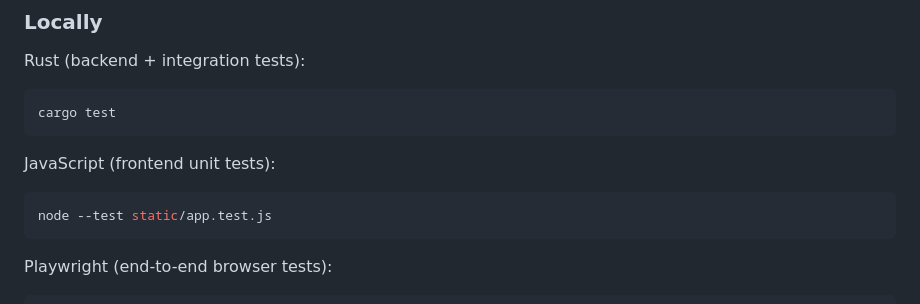
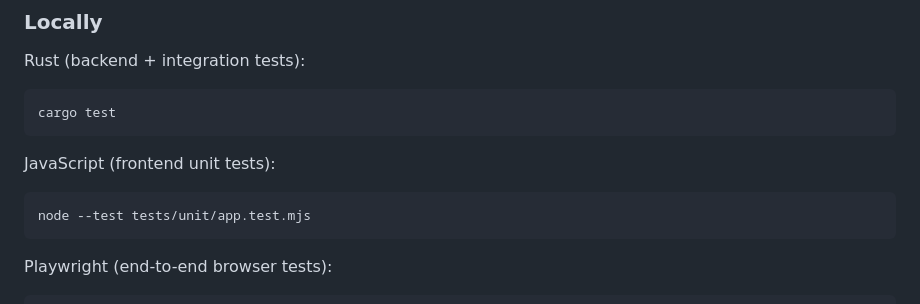
Before and after one commit to adeekshith/DKSend, a Markdown page: README.md, the part around the change. Rendered like a GitHub page.

Commit message:
docs: Update the JS unit test path
Missed when the test moved out of the served static dir.

````diff
--- a/README.md
+++ b/README.md
@@ -247,7 +247,7 @@ cargo test
 JavaScript (frontend unit tests):
 
 ```bash
-node --test static/app.test.js
+node --test tests/unit/app.test.mjs
 ```
 
 Playwright (end-to-end browser tests):
````
